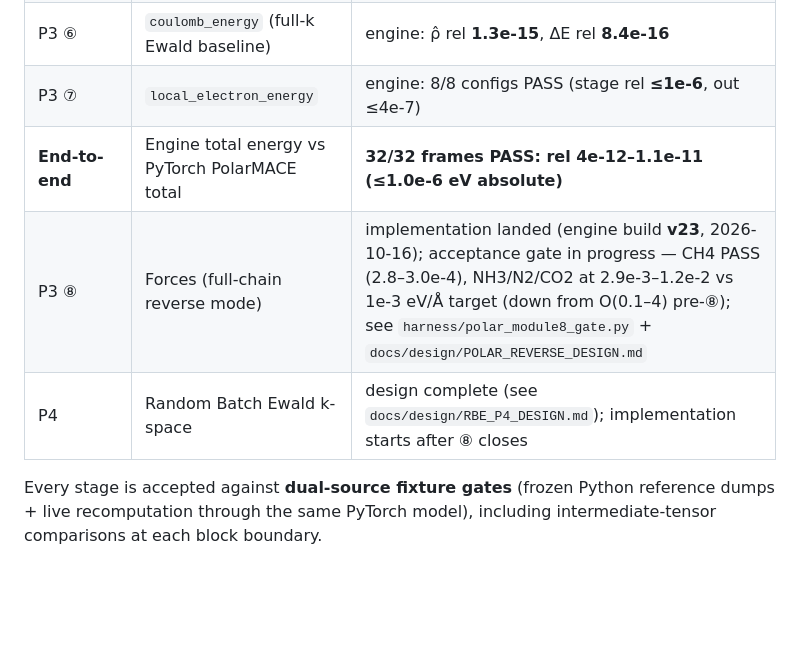
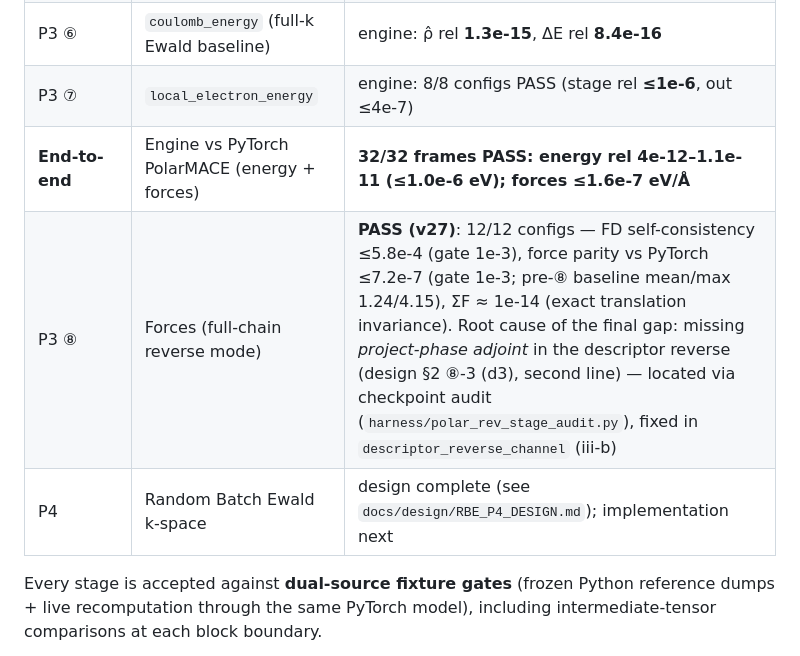
Before and after one commit to Yong-Q/symmetrix-polar, a Markdown page: README.md, the part around the change. Drawn GitHub-style; blank space fills up the shorter version.

```diff
--- a/README.md
+++ b/README.md
@@ -22,9 +22,9 @@ GPU speed in LAMMPS-class workflows, without retraining a universal potential.
 | P3 ⑤ | SCF density updates (update blocks ×2, per-step Fukui) | density evolution 12/12, stage-level 11/11, rel **~5e-8** |
 | P3 ⑥ | `coulomb_energy` (full-k Ewald baseline) | engine: ρ̂ rel **1.3e-15**, ΔE rel **8.4e-16** |
 | P3 ⑦ | `local_electron_energy` | engine: 8/8 configs PASS (stage rel **≤1e-6**, out ≤4e-7) |
-| **End-to-end** | Engine total energy vs PyTorch PolarMACE total | **32/32 frames PASS: rel 4e-12–1.1e-11 (≤1.0e-6 eV absolute)** |
-| P3 ⑧ | Forces (full-chain reverse mode) | implementation landed (engine build **v23**, 2026-10-16); acceptance gate in progress — CH4 PASS (2.8–3.0e-4), NH3/N2/CO2 at 2.9e-3–1.2e-2 vs 1e-3 eV/Å target (down from O(0.1–4) pre-⑧); see `harness/polar_module8_gate.py` + `docs/design/POLAR_REVERSE_DESIGN.md` |
-| P4 | Random Batch Ewald k-space | design complete (see `docs/design/RBE_P4_DESIGN.md`); implementation starts after ⑧ closes |
+| **End-to-end** | Engine vs PyTorch PolarMACE (energy + forces) | **32/32 frames PASS: energy rel 4e-12–1.1e-11 (≤1.0e-6 eV); forces ≤1.6e-7 eV/Å** |
+| P3 ⑧ | Forces (full-chain reverse mode) | **PASS (v27)**: 12/12 configs — FD self-consistency ≤5.8e-4 (gate 1e-3), force parity vs PyTorch ≤7.2e-7 (gate 1e-3; pre-⑧ baseline mean/max 1.24/4.15), ΣF ≈ 1e-14 (exact translation invariance). Root cause of the final gap: missing *project-phase adjoint* in the descriptor reverse (design §2 ⑧-3 (d3), second line) — located via checkpoint audit (`harness/polar_rev_stage_audit.py`), fixed in `descriptor_reverse_channel` (iii-b) |
+| P4 | Random Batch Ewald k-space | design complete (see `docs/design/RBE_P4_DESIGN.md`); implementation next |
 
 Every stage is accepted against **dual-source fixture gates** (frozen Python
 reference dumps + live recomputation through the same PyTorch model), including
```
Also changed, not shown: docs/SYMMETRIX_POLAR_RBE_PLAN.md (+35 -0 lines), results/polar_endtoend_parity.png, results/polar_module8_gate.png (added), 2 other files.
